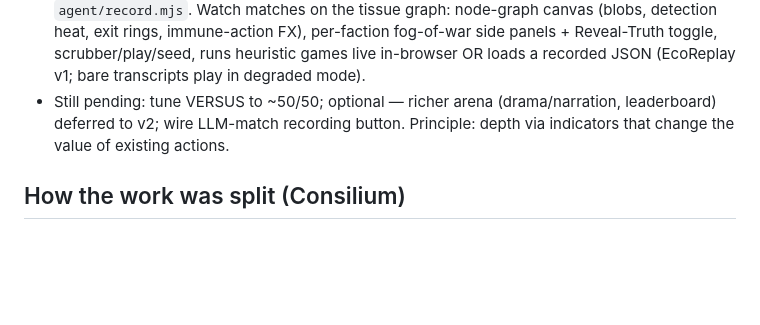
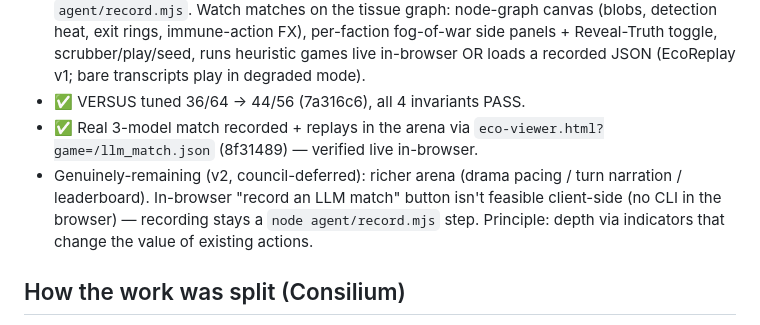
Before and after one commit to TemurTurayev/strain, a Markdown page: docs/STATE.md, the part around the change. Drawn GitHub-style; blank space fills up the shorter version.

Commit message:
docs: versus tuned + LLM-match replay verified; remaining v2 scope

```diff
--- a/docs/STATE.md
+++ b/docs/STATE.md
@@ -68,8 +68,12 @@ Enrichment roadmap `docs/plans/2026-06-27-enrichment-roadmap.md` — progress:
   detection heat, exit rings, immune-action FX), per-faction fog-of-war side panels +
   Reveal-Truth toggle, scrubber/play/seed, runs heuristic games live in-browser OR
   loads a recorded JSON (EcoReplay v1; bare transcripts play in degraded mode).
-- Still pending: tune VERSUS to ~50/50; optional — richer arena (drama/narration,
-  leaderboard) deferred to v2; wire LLM-match recording button.
+- ✅ VERSUS tuned 36/64 → 44/56 (7a316c6), all 4 invariants PASS.
+- ✅ Real 3-model match recorded + replays in the arena via `eco-viewer.html?game=/llm_match.json`
+  (8f31489) — verified live in-browser.
+- Genuinely-remaining (v2, council-deferred): richer arena (drama pacing / turn
+  narration / leaderboard). In-browser "record an LLM match" button isn't feasible
+  client-side (no CLI in the browser) — recording stays a `node agent/record.mjs` step.
 Principle: depth via indicators that change the value of existing actions.
 
 ## How the work was split (Consilium)
```
